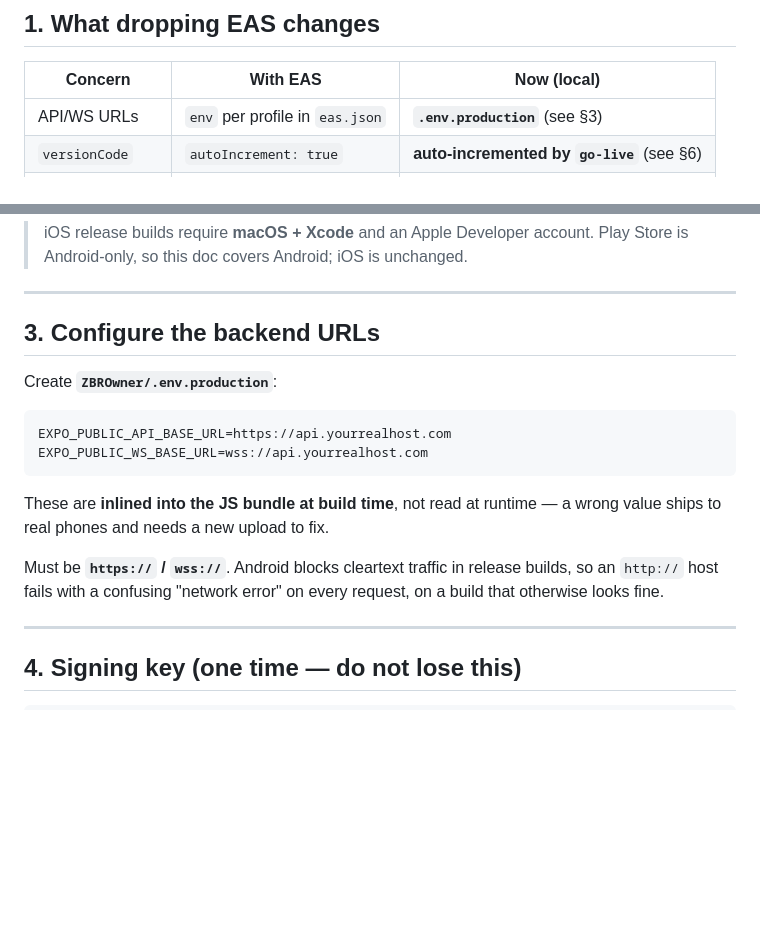
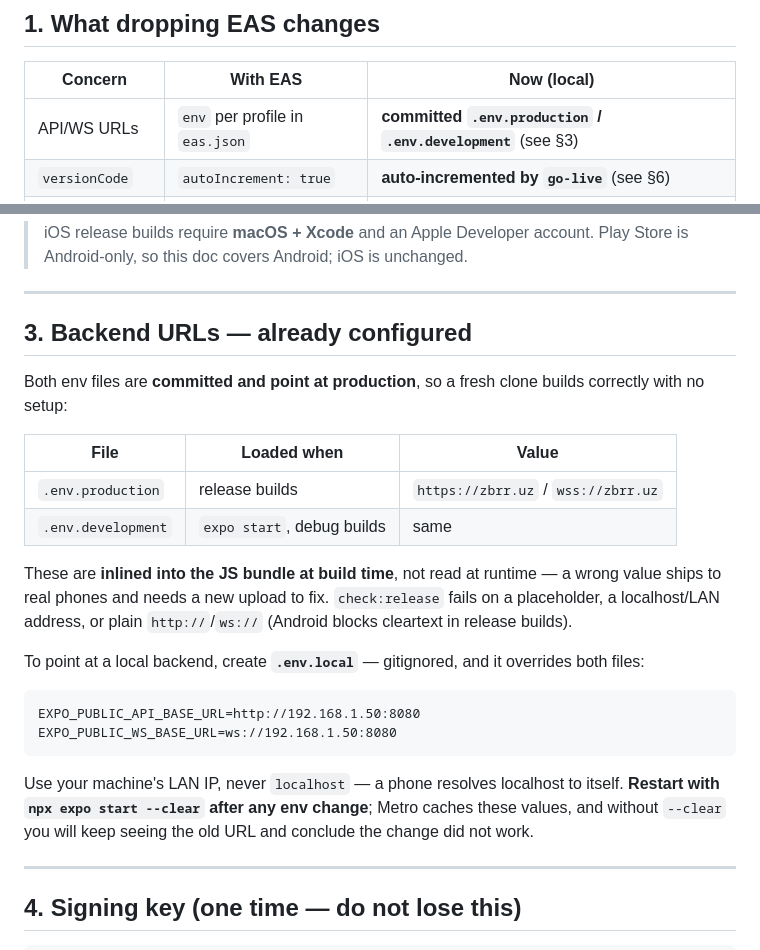
Before and after one commit to Furqatbek/zbr-vendor-app, a Markdown page: ZBROwner/docs/LOCAL_BUILD.md, 2 parts joined by grey strips. Rendered like a GitHub page; blank space fills up the shorter version.

Commit message:
Fix stale env instructions in LOCAL_BUILD §3
Told you to create .env.production with a placeholder host, but both
.env.production and .env.development are now committed with the real
https://zbrr.uz. Replaced with the actual precedence table, the
.env.local override path for local backends, and the `expo start --clear`
requirement — Metro caches inlined env values, which is how a correct
change looks like it did nothing.

````diff
--- a/ZBROwner/docs/LOCAL_BUILD.md
+++ b/ZBROwner/docs/LOCAL_BUILD.md
@@ -14,7 +14,7 @@ account, no cloud service.**
 
 | Concern | With EAS | Now (local) |
 |---|---|---|
-| API/WS URLs | `env` per profile in `eas.json` | **`.env.production`** (see §3) |
+| API/WS URLs | `env` per profile in `eas.json` | **committed `.env.production` / `.env.development`** (see §3) |
 | `versionCode` | `autoIncrement: true` | **auto-incremented by `go-live`** (see §6) |
 | Signing keystore | managed by EAS | **you hold the `.jks`** (see §4) |
 | Expo `projectId` | required | **not needed at all** |
@@ -43,21 +43,33 @@ version bump — with `npm run check:release` failing the build if either is wro
 
 ---
 
-## 3. Configure the backend URLs
+## 3. Backend URLs — already configured
 
-Create **`ZBROwner/.env.production`**:
+Both env files are **committed and point at production**, so a fresh clone
+builds correctly with no setup:
+
+| File | Loaded when | Value |
+|---|---|---|
+| `.env.production` | release builds | `https://zbrr.uz` / `wss://zbrr.uz` |
+| `.env.development` | `expo start`, debug builds | same |
+
+These are **inlined into the JS bundle at build time**, not read at runtime — a
+wrong value ships to real phones and needs a new upload to fix. `check:release`
+fails on a placeholder, a localhost/LAN address, or plain `http://`/`ws://`
+(Android blocks cleartext in release builds).
+
+To point at a local backend, create **`.env.local`** — gitignored, and it
+overrides both files:
 
 ```
-EXPO_PUBLIC_API_BASE_URL=https://api.yourrealhost.com
-EXPO_PUBLIC_WS_BASE_URL=wss://api.yourrealhost.com
+EXPO_PUBLIC_API_BASE_URL=http://192.168.1.50:8080
+EXPO_PUBLIC_WS_BASE_URL=ws://192.168.1.50:8080
 ```
 
-These are **inlined into the JS bundle at build time**, not read at runtime — a
-wrong value ships to real phones and needs a new upload to fix.
-
-Must be **`https://` / `wss://`**. Android blocks cleartext traffic in release
-builds, so an `http://` host fails with a confusing "network error" on every
-request, on a build that otherwise looks fine.
+Use your machine's LAN IP, never `localhost` — a phone resolves localhost to
+itself. **Restart with `npx expo start --clear` after any env change**; Metro
+caches these values, and without `--clear` you will keep seeing the old URL and
+conclude the change did not work.
 
 ---
 
````
